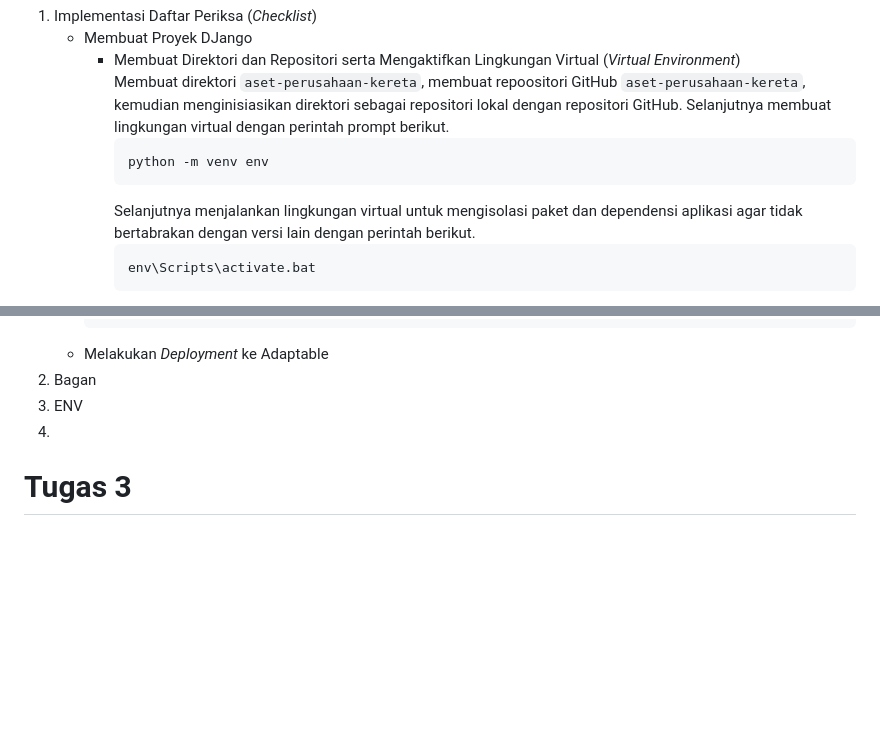
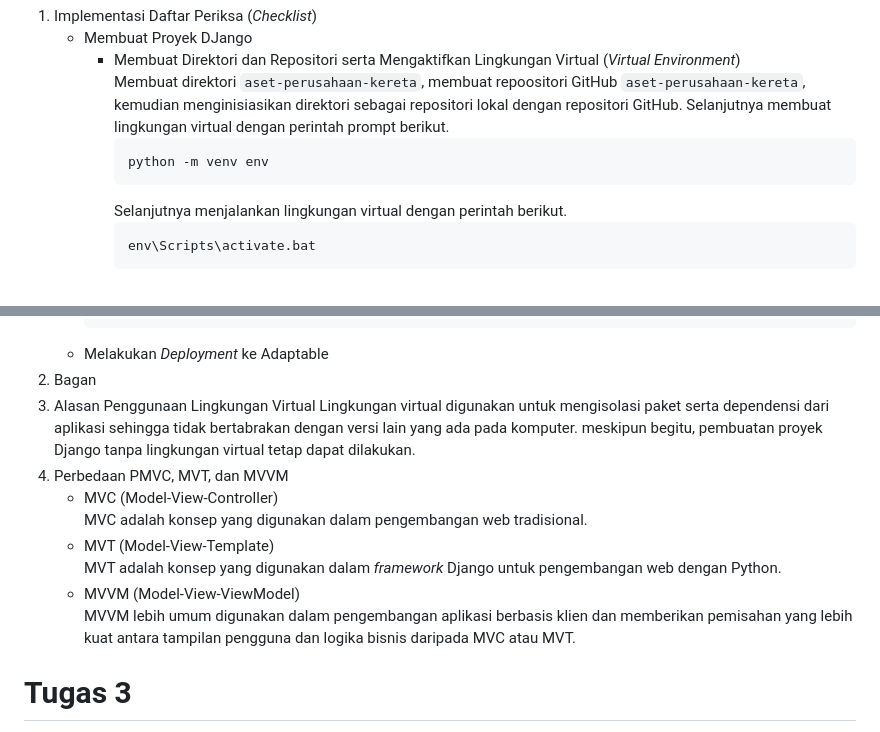
Before and after one commit to MaulanaSeto/aset-perusahaan-kereta, a Markdown page: README.md, 2 parts joined by grey strips. Drawn GitHub-style; blank space fills up the shorter version.

Commit message:
Update README.md
Pembaruan

````diff
--- a/README.md
+++ b/README.md
@@ -5,7 +5,7 @@
        ```bash
        python -m venv env
        ```
-       Selanjutnya menjalankan lingkungan virtual untuk mengisolasi paket dan dependensi aplikasi agar tidak bertabrakan dengan versi lain dengan perintah berikut.
+       Selanjutnya menjalankan lingkungan virtual dengan perintah berikut.
        ```bash
        env\Scripts\activate.bat
        ```
@@ -79,8 +79,12 @@
      ```
    * Melakukan *Deployment* ke Adaptable
 3. Bagan
-4. ENV
-5.
+4. Alasan Penggunaan Lingkungan Virtual
+   Lingkungan virtual digunakan untuk mengisolasi paket serta dependensi dari aplikasi sehingga tidak bertabrakan dengan versi lain yang ada pada komputer. meskipun begitu, pembuatan proyek Django tanpa lingkungan virtual tetap dapat dilakukan.
+6. Perbedaan PMVC, MVT, dan MVVM
+   * MVC (Model-View-Controller)<br>MVC adalah konsep yang digunakan dalam pengembangan web tradisional.
+   * MVT (Model-View-Template)<br>MVT adalah konsep yang digunakan dalam *framework* Django untuk pengembangan web dengan Python.
+   * MVVM (Model-View-ViewModel)<br>MVVM lebih umum digunakan dalam pengembangan aplikasi berbasis klien dan memberikan pemisahan yang lebih kuat antara tampilan pengguna dan logika bisnis daripada MVC atau MVT.
 
 # Tugas 3
 1. Perbedaan `POST` dan `GET`<br>Perbedaan metode `POST` dan `GET` dalam Django yaitu metode `POST` digunakan untuk mengirim data ke server untuk mengubah atau menyimpan data, sedangkan metode `GET` digunakan untuk mengambil atau membaca data dari server.
````
